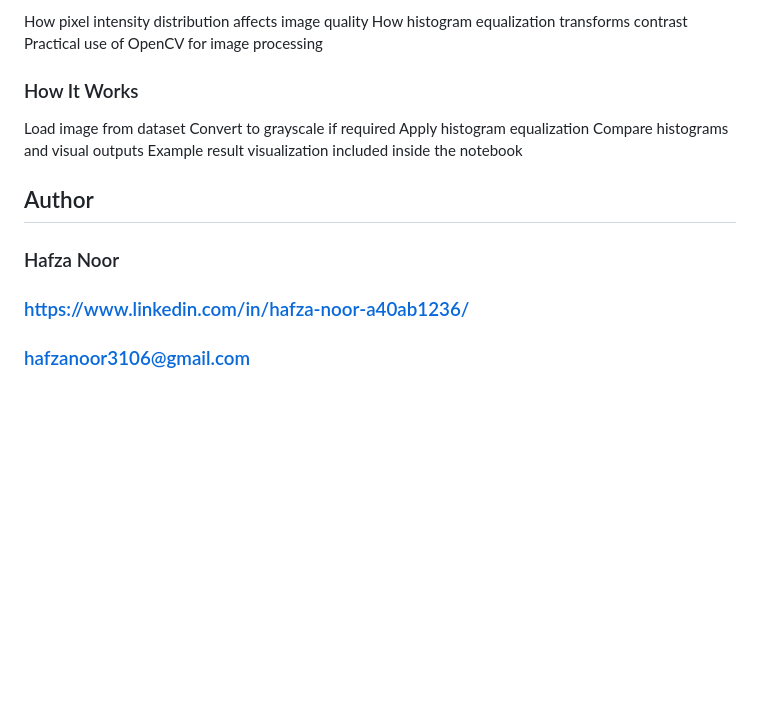
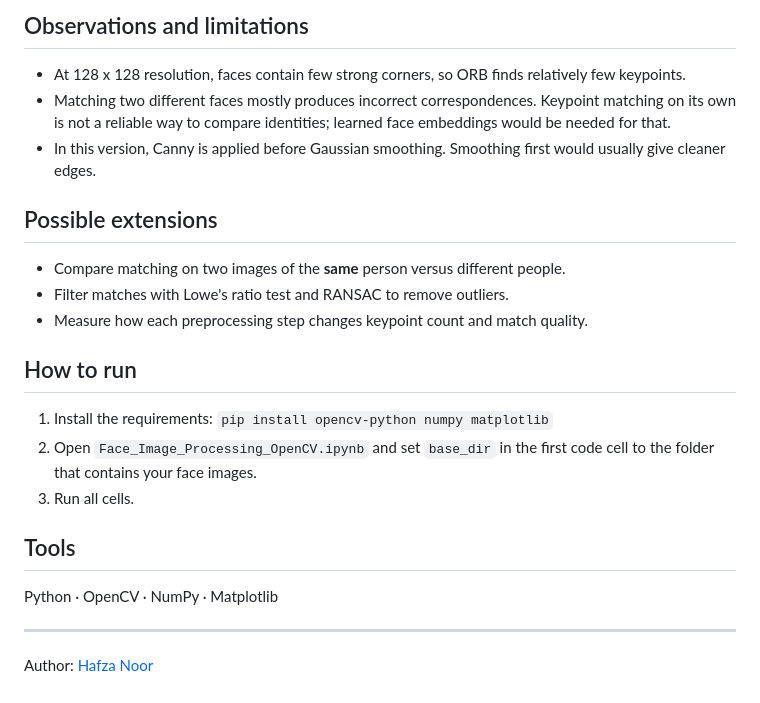
Before and after one commit to hafzanoor/Face-Image-Processing-OpenCV, a Markdown page: README.md, the part around one of its changes. Drawn GitHub-style; blank space fills up the shorter version.

```diff
--- a/README.md
+++ b/README.md
@@ -19,17 +31,23 @@ Build a beginner-friendly reference for image enhancement
 
-How pixel intensity distribution affects image quality
-How histogram equalization transforms contrast
-Practical use of OpenCV for image processing
+## Observations and limitations
+- At 128 x 128 resolution, faces contain few strong corners, so ORB finds relatively few keypoints.
+- Matching two different faces mostly produces incorrect correspondences. Keypoint matching on its own is
+  not a reliable way to compare identities; learned face embeddings would be needed for that.
+- In this version, Canny is applied before Gaussian smoothing. Smoothing first would usually give cleaner edges.
 
-### How It Works
+## Possible extensions
+- Compare matching on two images of the **same** person versus different people.
+- Filter matches with Lowe's ratio test and RANSAC to remove outliers.
+- Measure how each preprocessing step changes keypoint count and match quality.
 
-Load image from dataset
-Convert to grayscale if required
-Apply histogram equalization
-Compare histograms and visual outputs
-Example result visualization included inside the notebook
+## How to run
+1. Install the requirements: `pip install opencv-python numpy matplotlib`
+2. Open `Face_Image_Processing_OpenCV.ipynb` and set `base_dir` in the first code cell to the folder
+   that contains your face images.
+3. Run all cells.
 
-## Author
-### Hafza Noor
-### https://www.linkedin.com/in/hafza-noor-a40ab1236/
-### hafzanoor3106@gmail.com
+## Tools
+Python · OpenCV · NumPy · Matplotlib
+
+---
+Author: [Hafza Noor](https://github.com/hafzanoor)
```
Also changed, not shown: other parts of README.md (+24 -12 lines), images/canny_edges.png (added), images/feature_matching.png (added), images/histogram_equalization.png (added), images/orb_keypoints.png (added), 2 other files.
